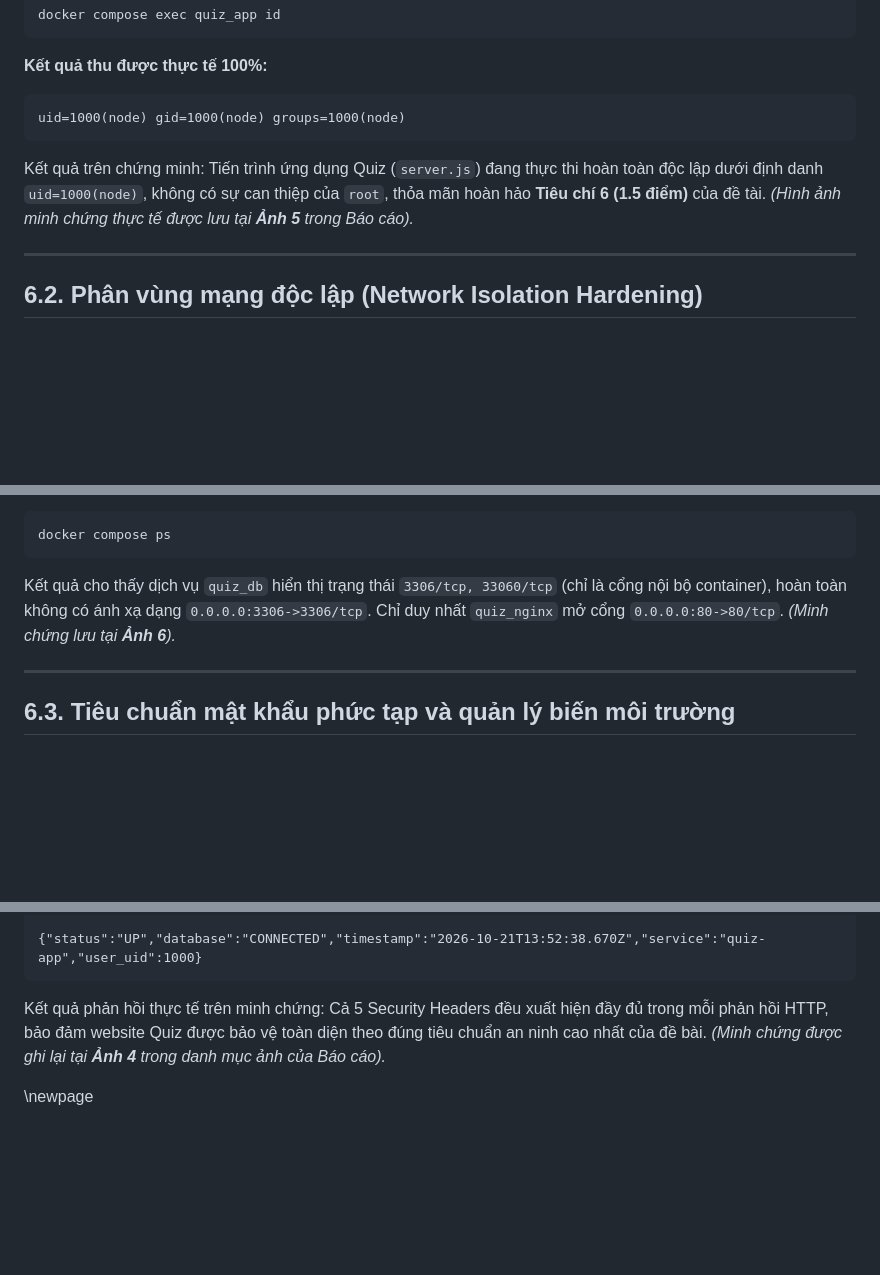
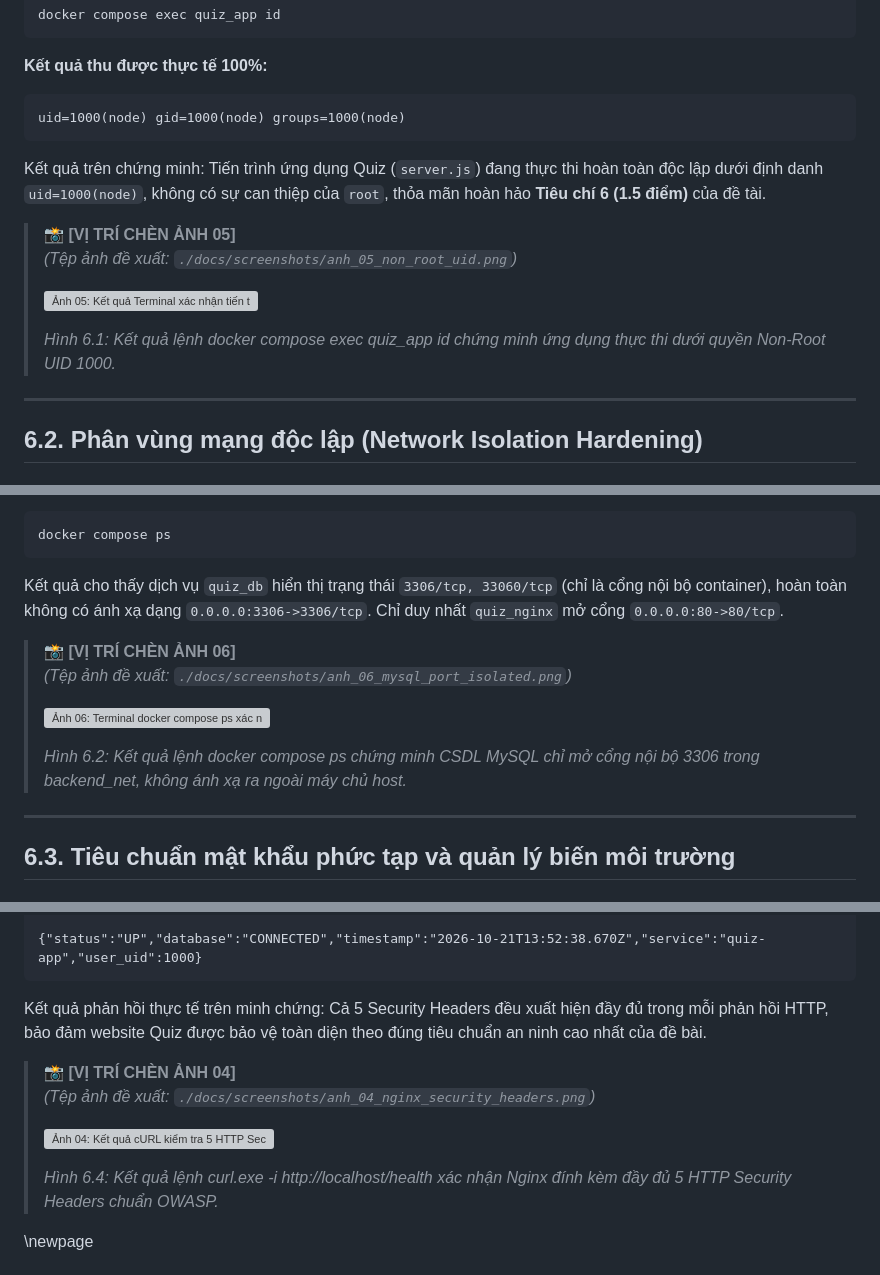
Before and after one commit to dtc245200049-NguyenVietDung/dtc245200049-mon-trien-khai, a Markdown page: Bao_Cao_Thuc_Hanh_Mon_Hoc.md, 3 parts joined by grey strips. Drawn GitHub-style; blank space fills up the shorter version; grey boxes are pictures that could not be loaded.

````diff
--- a/Bao_Cao_Thuc_Hanh_Mon_Hoc.md
+++ b/Bao_Cao_Thuc_Hanh_Mon_Hoc.md
@@ -811,7 +874,14 @@ docker compose exec quiz_app id
 uid=1000(node) gid=1000(node) groups=1000(node)
 ```
 
-Kết quả trên chứng minh: Tiến trình ứng dụng Quiz (`server.js`) đang thực thi hoàn toàn độc lập dưới định danh `uid=1000(node)`, không có sự can thiệp của `root`, thỏa mãn hoàn hảo **Tiêu chí 6 (1.5 điểm)** của đề tài. *(Hình ảnh minh chứng thực tế được lưu tại **Ảnh 5** trong Báo cáo).*
+Kết quả trên chứng minh: Tiến trình ứng dụng Quiz (`server.js`) đang thực thi hoàn toàn độc lập dưới định danh `uid=1000(node)`, không có sự can thiệp của `root`, thỏa mãn hoàn hảo **Tiêu chí 6 (1.5 điểm)** của đề tài.
+
+> 📸 **[VỊ TRÍ CHÈN ẢNH 05]**
+> *(Tệp ảnh đề xuất: `./docs/screenshots/anh_05_non_root_uid.png`)*
+>
+> ![Ảnh 05: Kết quả Terminal xác nhận tiến trình chạy dưới quyền Non-Root UID 1000](./docs/screenshots/anh_05_non_root_uid.png)
+>
+> *Hình 6.1: Kết quả lệnh docker compose exec quiz_app id chứng minh ứng dụng thực thi dưới quyền Non-Root UID 1000.*
 
 ---
 
@@ -910,7 +980,14 @@ Trong cấu hình dịch vụ `quiz_db` tại [`docker-compose.yml`](file:///d:/
 ```powershell
 docker compose ps
 ```
-Kết quả cho thấy dịch vụ `quiz_db` hiển thị trạng thái `3306/tcp, 33060/tcp` (chỉ là cổng nội bộ container), hoàn toàn không có ánh xạ dạng `0.0.0.0:3306->3306/tcp`. Chỉ duy nhất `quiz_nginx` mở cổng `0.0.0.0:80->80/tcp`. *(Minh chứng lưu tại **Ảnh 6**).*
+Kết quả cho thấy dịch vụ `quiz_db` hiển thị trạng thái `3306/tcp, 33060/tcp` (chỉ là cổng nội bộ container), hoàn toàn không có ánh xạ dạng `0.0.0.0:3306->3306/tcp`. Chỉ duy nhất `quiz_nginx` mở cổng `0.0.0.0:80->80/tcp`.
+
+> 📸 **[VỊ TRÍ CHÈN ẢNH 06]**
+> *(Tệp ảnh đề xuất: `./docs/screenshots/anh_06_mysql_port_isolated.png`)*
+>
+> ![Ảnh 06: Terminal docker compose ps xác nhận MySQL không mở cổng ra host](./docs/screenshots/anh_06_mysql_port_isolated.png)
+>
+> *Hình 6.2: Kết quả lệnh docker compose ps chứng minh CSDL MySQL chỉ mở cổng nội bộ 3306 trong backend_net, không ánh xạ ra ngoài máy chủ host.*
 
 ---
 
@@ -1009,7 +1091,14 @@ Content-Security-Policy: default-src 'self' 'unsafe-inline' 'unsafe-eval' https:
 {"status":"UP","database":"CONNECTED","timestamp":"2026-10-21T13:52:38.670Z","service":"quiz-app","user_uid":1000}
 ```
 
-Kết quả phản hồi thực tế trên minh chứng: Cả 5 Security Headers đều xuất hiện đầy đủ trong mỗi phản hồi HTTP, bảo đảm website Quiz được bảo vệ toàn diện theo đúng tiêu chuẩn an ninh cao nhất của đề bài. *(Minh chứng được ghi lại tại **Ảnh 4** trong danh mục ảnh của Báo cáo).*
+Kết quả phản hồi thực tế trên minh chứng: Cả 5 Security Headers đều xuất hiện đầy đủ trong mỗi phản hồi HTTP, bảo đảm website Quiz được bảo vệ toàn diện theo đúng tiêu chuẩn an ninh cao nhất của đề bài.
+
+> 📸 **[VỊ TRÍ CHÈN ẢNH 04]**
+> *(Tệp ảnh đề xuất: `./docs/screenshots/anh_04_nginx_security_headers.png`)*
+>
+> ![Ảnh 04: Kết quả cURL kiểm tra 5 HTTP Security Headers của Nginx](./docs/screenshots/anh_04_nginx_security_headers.png)
+>
+> *Hình 6.4: Kết quả lệnh curl.exe -i http://localhost/health xác nhận Nginx đính kèm đầy đủ 5 HTTP Security Headers chuẩn OWASP.*
 
 \newpage
 
````
Also changed, not shown: other parts of Bao_Cao_Thuc_Hanh_Mon_Hoc.md (+83 -8 lines).
